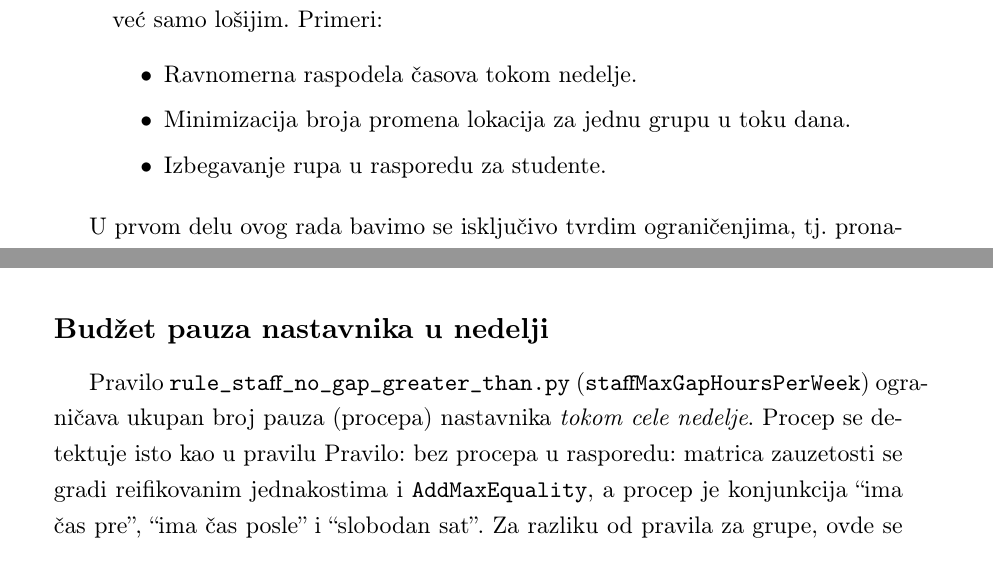
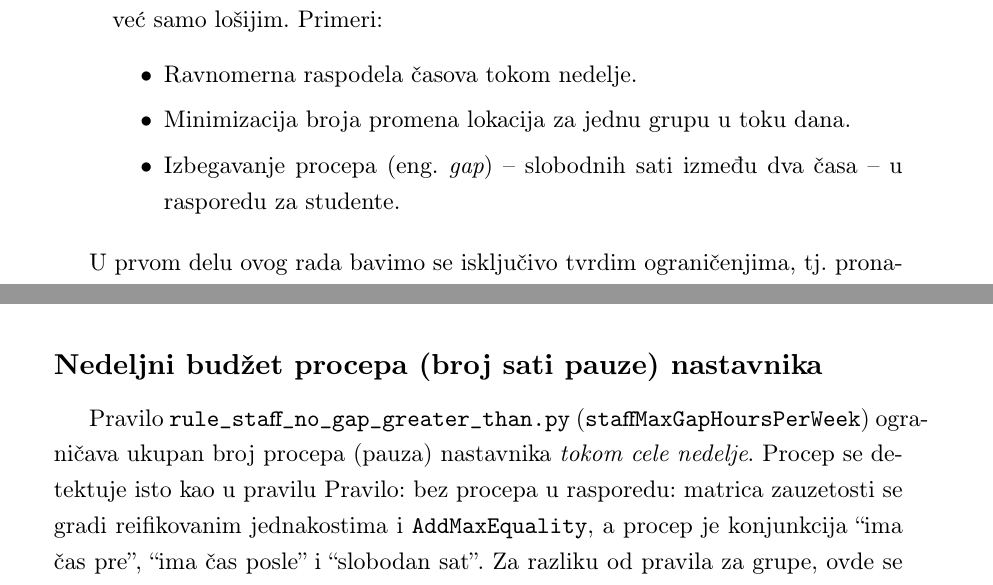
Before and after one commit to dusantrtica/matf-master, a LaTeX book (docs/master.tex): two parts of pages 10 and 42 of 47, joined at a grey line, cut so that both start at the same text. Compiled offline with pdfLaTeX.

Commit message:
ujednačenje - procep se koristi kao termin koji označava rupu, tj pauzu u rasporedu

```diff
--- a/docs/master.tex
+++ b/docs/master.tex
@@ -219,7 +219,8 @@ Ograničenja se u literaturi klasifikuju u dve kategorije
   \begin{itemize}
   \item Ravnomerna raspodela časova tokom nedelje.
   \item Minimizacija broja promena lokacija za jednu grupu u toku dana.
-  \item Izbegavanje rupa u rasporedu za studente.
+  \item Izbegavanje procepa (eng. \emph{gap}) -- slobodnih sati između
+    dva časa -- u rasporedu za studente.
   \end{itemize}
 \end{enumerate}
 
@@ -1655,11 +1656,11 @@ else:
 \end{lstlisting}
 \end{english}
 
-\subsection{Budžet pauza nastavnika u nedelji}
+\subsection{Nedeljni budžet procepa (broj sati pauze) nastavnika}
 
 Pravilo \code{rule_staff_no_gap_greater_than.py}
-(\texttt{staffMaxGapHoursPerWeek}) ograničava ukupan broj pauza (procepa)
-nastavnika \emph{tokom cele nedelje}. Procep se detektuje isto kao u
+(\texttt{staffMaxGapHoursPerWeek}) ograničava ukupan broj procepa
+(pauza) nastavnika \emph{tokom cele nedelje}. Procep se detektuje isto kao u
 pravilu \nameref{sec:rule_nogaps}: matrica zauzetosti se gradi
 reifikovanim jednakostima i \texttt{AddMaxEquality}, a procep je
 konjunkcija ``ima čas pre'', ``ima čas posle'' i ``slobodan sat''. Za
```
Also changed, not shown: docs/master.tex (6 more changed lines).
